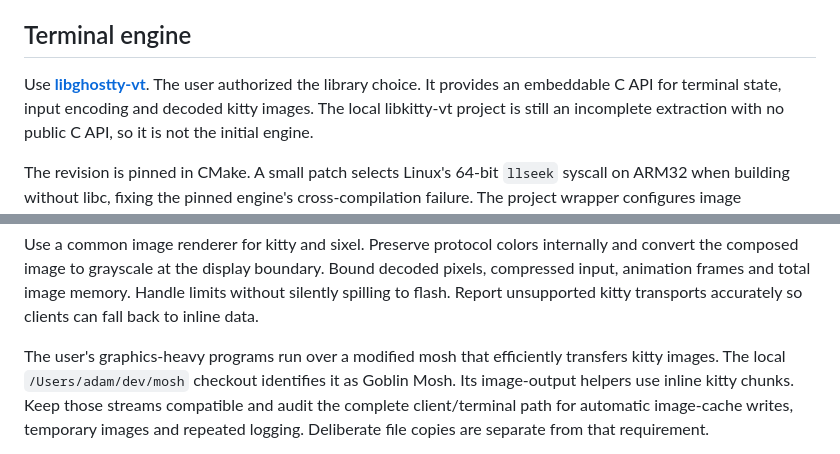
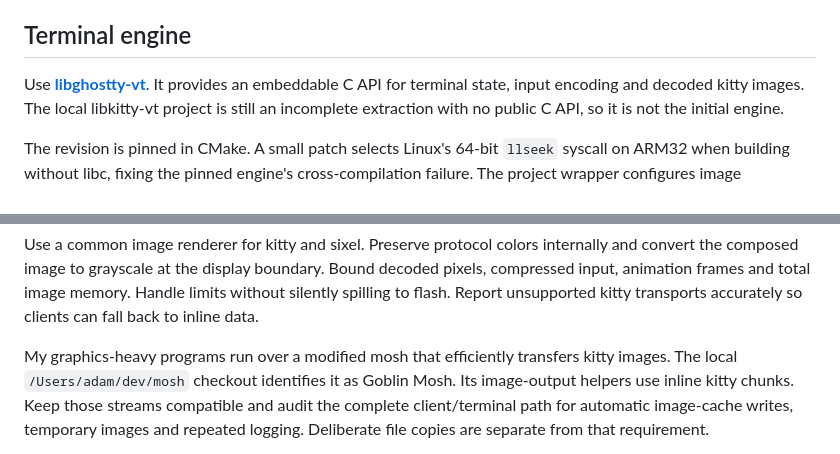
Before and after one commit to adamdeprince/inkline, a Markdown page: docs/requirements.md, 2 parts joined by grey strips. Drawn GitHub-style.

```diff
--- a/docs/requirements.md
+++ b/docs/requirements.md
@@ -13,8 +13,8 @@ These are implementation requirements. Current implementation status is in the R
 
 ## Terminal engine
 
-Use **[libghostty-vt](https://github.com/ghostty-org/ghostty)**. The user authorized
-the library choice. It provides an embeddable C API for terminal state, input
+Use **[libghostty-vt](https://github.com/ghostty-org/ghostty)**. It provides an
+embeddable C API for terminal state, input
 encoding and decoded kitty images. The local libkitty-vt project is still an
 incomplete extraction with no public C API, so it is not the initial engine.
 
@@ -54,7 +54,7 @@ Bound decoded pixels, compressed input, animation frames and total image memory.
 Handle limits without silently spilling to flash. Report unsupported kitty
 transports accurately so clients can fall back to inline data.
 
-The user's graphics-heavy programs run over a modified mosh that efficiently
+My graphics-heavy programs run over a modified mosh that efficiently
 transfers kitty images. The local `/Users/adam/dev/mosh` checkout identifies it
 as Goblin Mosh. Its image-output helpers use inline kitty chunks. Keep those
 streams compatible and audit the complete client/terminal path for automatic
```
Also changed, not shown: README.md (+1 -1 lines), docs/device.md (+6 -6 lines).
